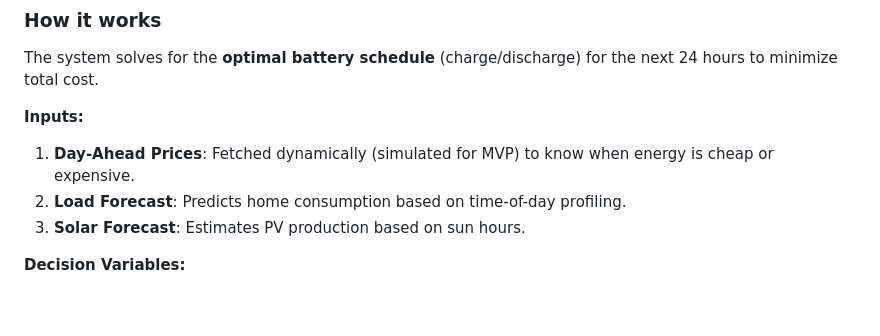
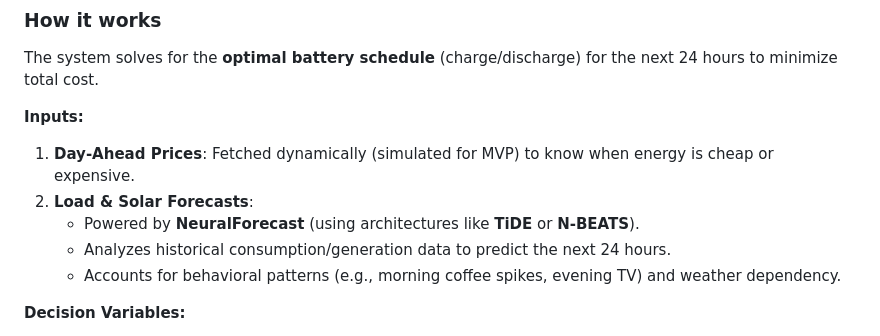
Before and after one commit to lilu31/cozy, a Markdown page: README.md, the part around the change. Rendered like a GitHub page; blank space fills up the shorter version.

Commit message:
Docs: Expand Forecasting details in AI section

```diff
--- a/README.md
+++ b/README.md
@@ -27,8 +27,10 @@ The system solves for the **optimal battery schedule** (charge/discharge) for th
 
 **Inputs:**
 1.  **Day-Ahead Prices**: Fetched dynamically (simulated for MVP) to know when energy is cheap or expensive.
-2.  **Load Forecast**: Predicts home consumption based on time-of-day profiling.
-3.  **Solar Forecast**: Estimates PV production based on sun hours.
+2.  **Load & Solar Forecasts**:
+    *   Powered by **NeuralForecast** (using architectures like **TiDE** or **N-BEATS**).
+    *   Analyzes historical consumption/generation data to predict the next 24 hours.
+    *   Accounts for behavioral patterns (e.g., morning coffee spikes, evening TV) and weather dependency.
 
 **Decision Variables:**
 - `battery_charge[t]`: How much to charge at time *t*.
```
